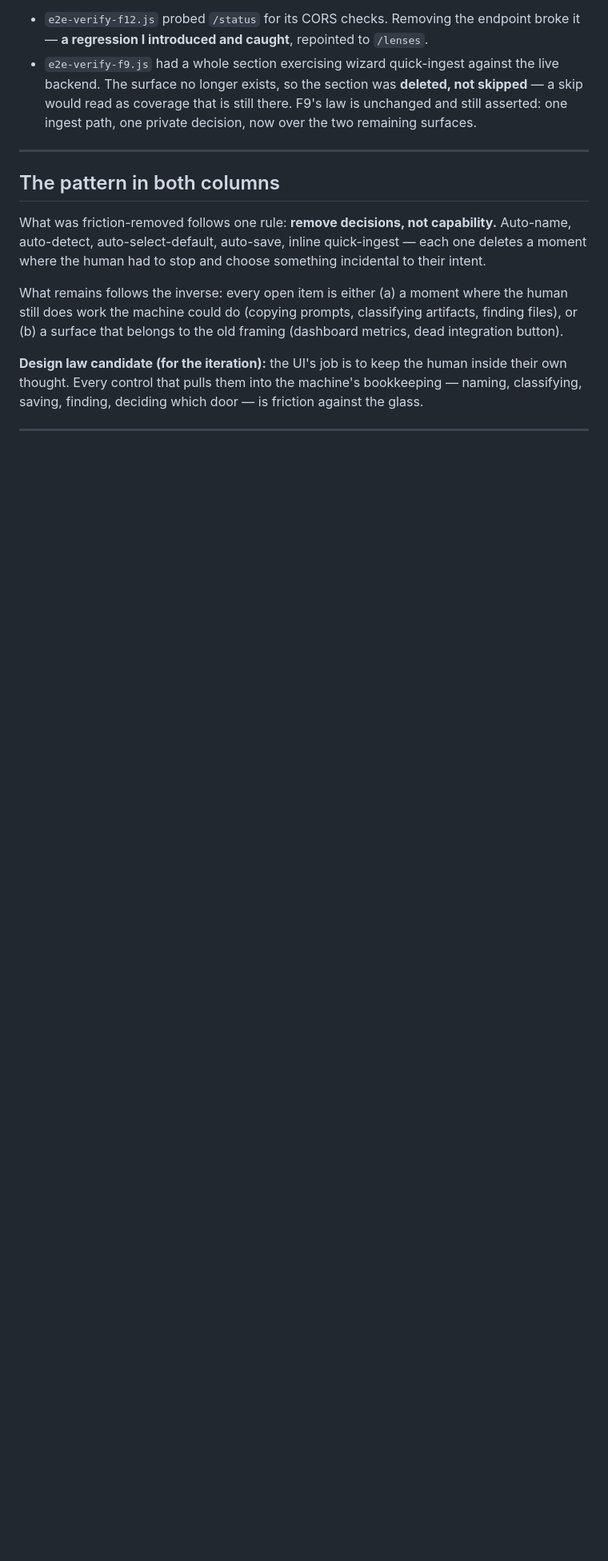
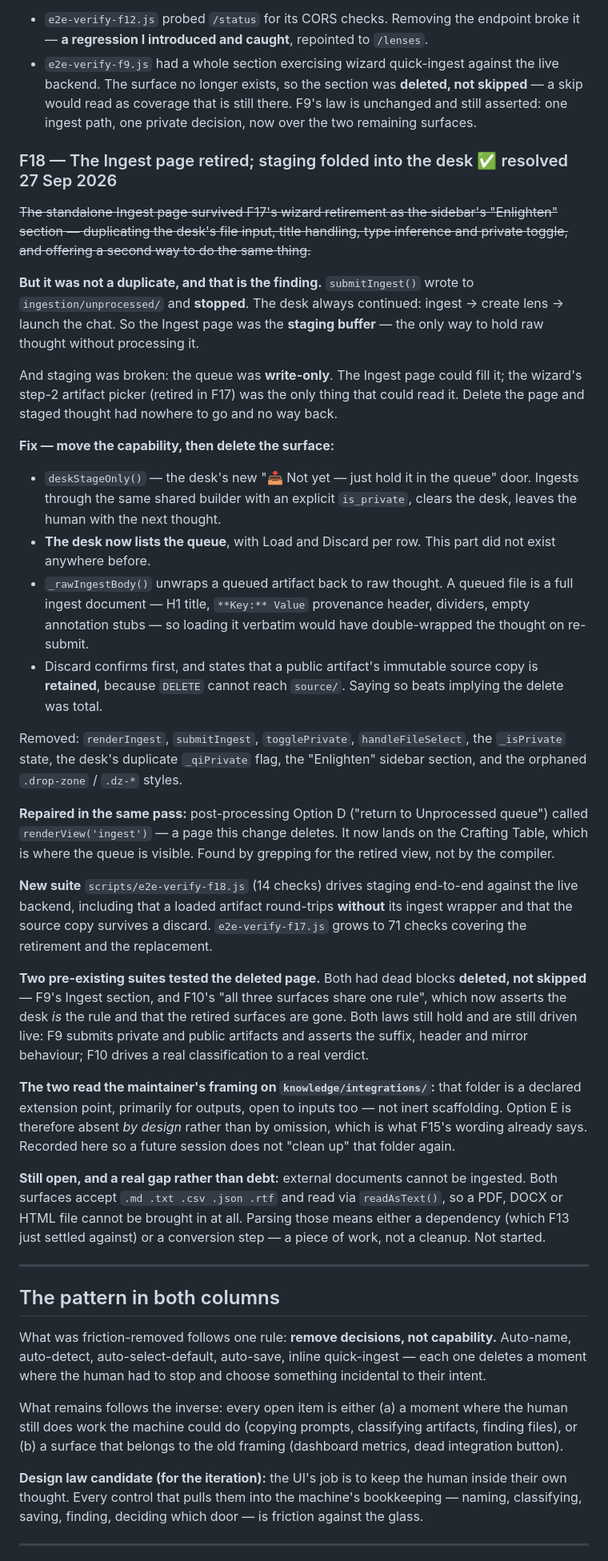
Before and after one commit to o3willard-AI/Prism, a Markdown page: lenscraft/04-ui-friction-audit.md, the part around one of its changes. Shown at 80% size. Rendered like a GitHub page; blank space fills up the shorter version.

Commit message:
F18: document the one door, the staging queue, and the integrations framing
README gains a "The one door" section stating the Crafting Table as the only
entry point, the two desk doors (refract now / stage for later), and the fact
that integrations/ is a declared extension point rather than a gap. A "Known
gap" section records that external documents cannot be ingested — text-only
input today, and supporting PDF/DOCX/HTML means a dependency or a conversion
step. Recorded, not started.

The audit gains F18 and an amendment to the closure note. Two retirements in a
row turned up the same shape: a surface that looks duplicative and is not,
because it was the only thing that could do something. F17's wizard hid the
fact that ux-bridge-default has no runner; F18's Ingest page was the only
writer for a queue with no reader. The practical form of the lesson is in the
cut: renderView('ingest') survived in Option D and would have thrown at
runtime, and the compiler cannot see it because renderView takes a string.
When removing a view, grep for its name.

```diff
--- a/lenscraft/04-ui-friction-audit.md
+++ b/lenscraft/04-ui-friction-audit.md
@@ -420,6 +420,70 @@ fails 4 checks.
   there. F9's law is unchanged and still asserted: one ingest path, one
   private decision, now over the two remaining surfaces.
 
+### F18 — The Ingest page retired; staging folded into the desk ✅ resolved 27 Sep 2026
+~~The standalone Ingest page survived F17's wizard retirement as the sidebar's
+"Enlighten" section — duplicating the desk's file input, title handling, type
+inference and private toggle, and offering a second way to do the same thing.~~
+
+**But it was not a duplicate, and that is the finding.** `submitIngest()`
+wrote to `ingestion/unprocessed/` and **stopped**. The desk always continued:
+ingest → create lens → launch the chat. So the Ingest page was the
+**staging buffer** — the only way to hold raw thought without processing it.
+
+And staging was broken: the queue was **write-only**. The Ingest page could
+fill it; the wizard's step-2 artifact picker (retired in F17) was the only
+thing that could read it. Delete the page and staged thought had nowhere to
+go and no way back.
+
+**Fix — move the capability, then delete the surface:**
+
+- `deskStageOnly()` — the desk's new "📥 Not yet — just hold it in the queue"
+  door. Ingests through the same shared builder with an explicit
+  `is_private`, clears the desk, leaves the human with the next thought.
+- **The desk now lists the queue**, with Load and Discard per row. This part
+  did not exist anywhere before.
+- `_rawIngestBody()` unwraps a queued artifact back to raw thought. A queued
+  file is a full ingest document — H1 title, `**Key:** Value` provenance
+  header, dividers, empty annotation stubs — so loading it verbatim would
+  have double-wrapped the thought on re-submit.
+- Discard confirms first, and states that a public artifact's immutable
+  source copy is **retained**, because `DELETE` cannot reach `source/`.
+  Saying so beats implying the delete was total.
+
+Removed: `renderIngest`, `submitIngest`, `togglePrivate`, `handleFileSelect`,
+the `_isPrivate` state, the desk's duplicate `_qiPrivate` flag, the "Enlighten"
+sidebar section, and the orphaned `.drop-zone` / `.dz-*` styles.
+
+**Repaired in the same pass:** post-processing Option D ("return to
+Unprocessed queue") called `renderView('ingest')` — a page this change
+deletes. It now lands on the Crafting Table, which is where the queue is
+visible. Found by grepping for the retired view, not by the compiler.
+
+**New suite** `scripts/e2e-verify-f18.js` (14 checks) drives staging
+end-to-end against the live backend, including that a loaded artifact
+round-trips **without** its ingest wrapper and that the source copy survives a
+discard. `e2e-verify-f17.js` grows to 71 checks covering the retirement and
+the replacement.
+
+**Two pre-existing suites tested the deleted page.** Both had dead blocks
+**deleted, not skipped** — F9's Ingest section, and F10's "all three surfaces
+share one rule", which now asserts the desk *is* the rule and that the retired
+surfaces are gone. Both laws still hold and are still driven live: F9 submits
+private and public artifacts and asserts the suffix, header and mirror
+behaviour; F10 drives a real classification to a real verdict.
+
+**The two read the maintainer's framing on `knowledge/integrations/`:** that
+folder is a declared extension point, primarily for outputs, open to inputs
+too — not inert scaffolding. Option E is therefore absent *by design* rather
+than by omission, which is what F15's wording already says. Recorded here so
+a future session does not "clean up" that folder again.
+
+**Still open, and a real gap rather than debt:** external documents cannot be
+ingested. Both surfaces accept `.md .txt .csv .json .rtf` and read via
+`readAsText()`, so a PDF, DOCX or HTML file cannot be brought in at all.
+Parsing those means either a dependency (which F13 just settled against) or a
+conversion step — a piece of work, not a cleanup. Not started.
+
 ---
 
 ## The pattern in both columns
```
Also changed, not shown: other parts of lenscraft/04-ui-friction-audit.md (+13 -0 lines), README.md (+27 -1 lines).
